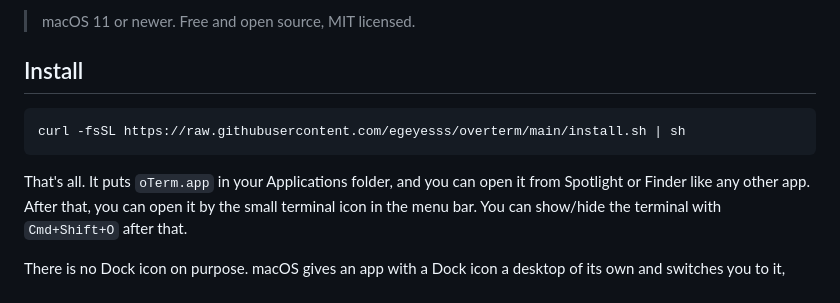
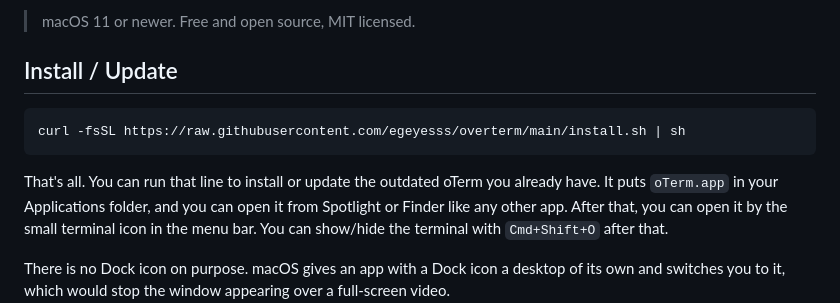
Before and after one commit to egeyesss/overterm, a Markdown page: README.md, the part around the change. Drawn GitHub-style.

````diff
--- a/README.md
+++ b/README.md
@@ -11,13 +11,14 @@ you needing to keep alt+tab-ing to check if the task is finished.
 
 > macOS 11 or newer. Free and open source, MIT licensed.
 
-## Install
+## Install / Update
 
 ```sh
 curl -fsSL https://raw.githubusercontent.com/egeyesss/overterm/main/install.sh | sh
 ```
 
-That's all. It puts `oTerm.app` in your Applications folder,
+That's all. You can run that line to install or update the outdated oTerm you already have.
+It puts `oTerm.app` in your Applications folder,
 and you can open it from Spotlight or Finder like any other app.
 After that, you can open it by the small terminal icon in the menu bar.
 You can show/hide the terminal with `Cmd+Shift+O` after that.
````
